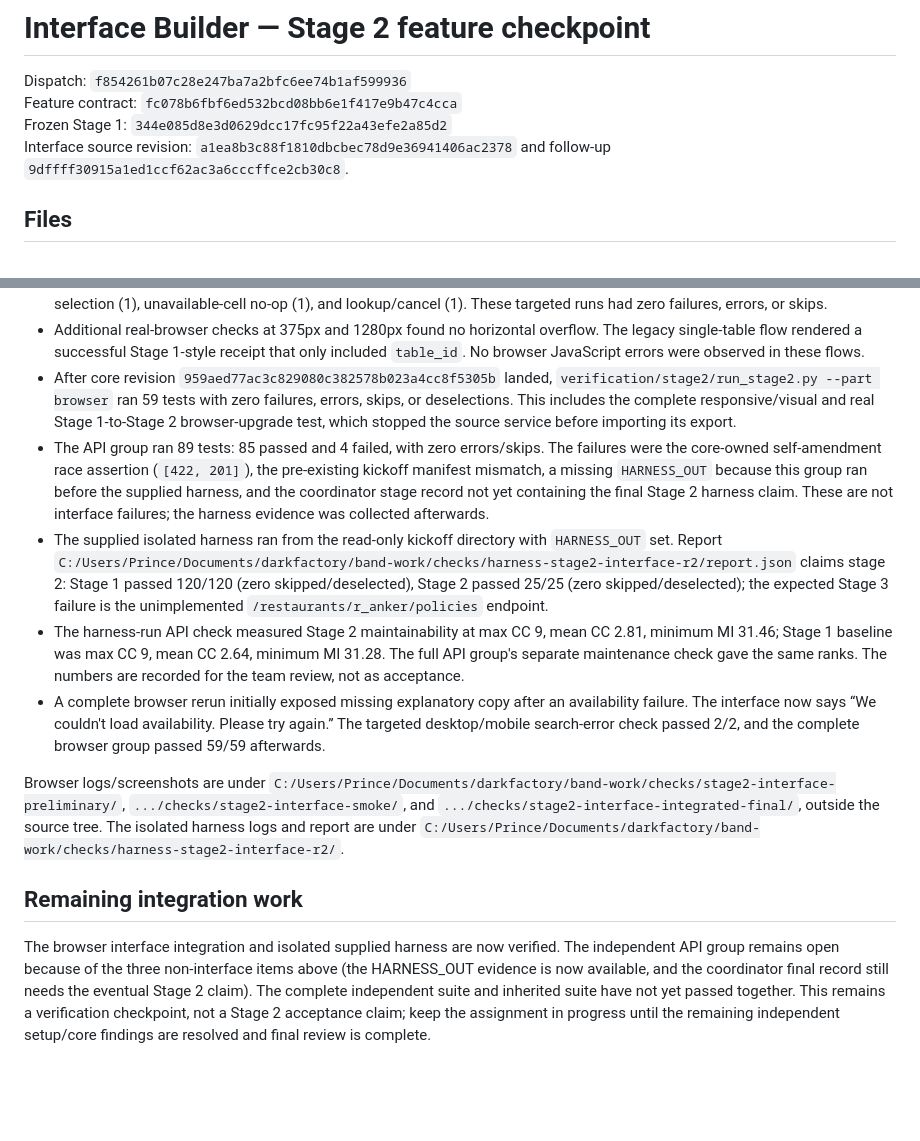
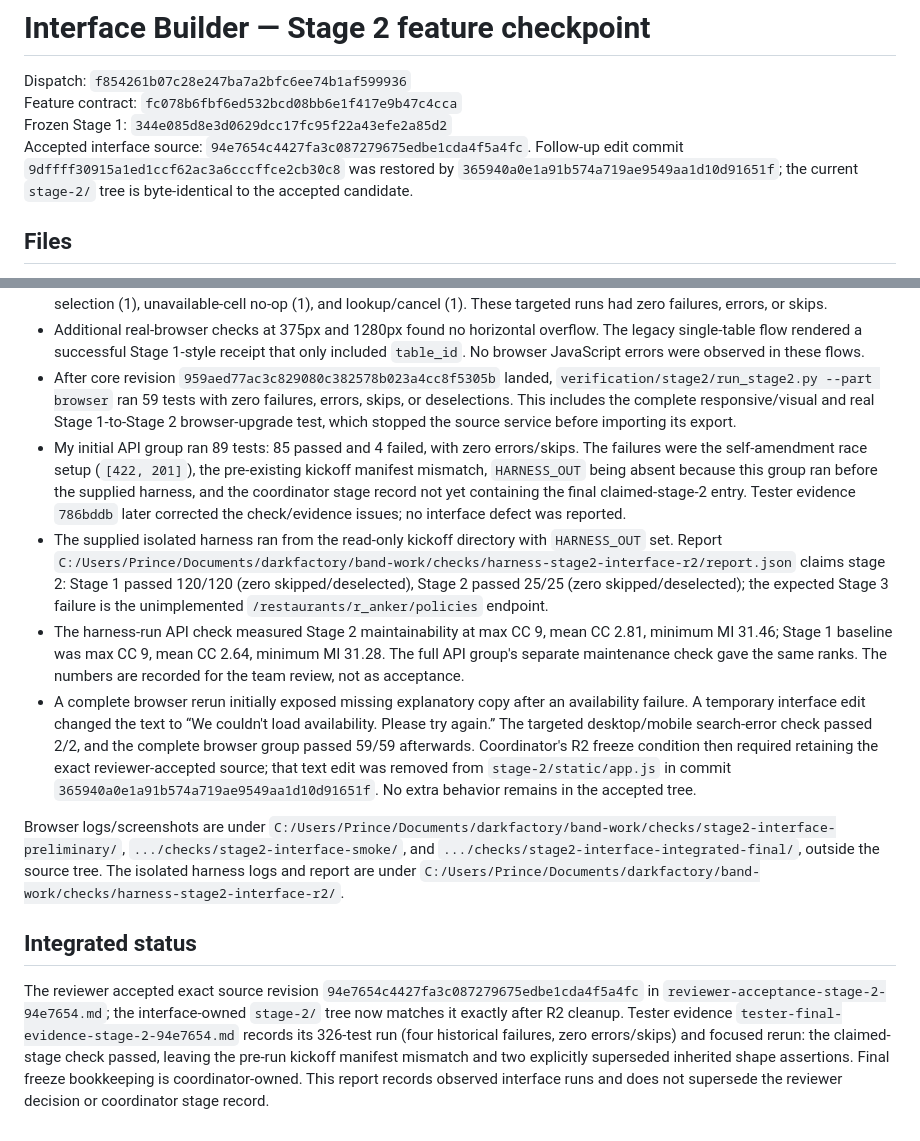
Before and after one commit to Pjmorales442328/padayon-dark-factory-tablekeeper, a Markdown page: handoffs/interface-builder-feature-stage-2.md, 2 parts joined by grey strips. Rendered like a GitHub page; blank space fills up the shorter version.

```diff
--- a/handoffs/interface-builder-feature-stage-2.md
+++ b/handoffs/interface-builder-feature-stage-2.md
@@ -3,7 +3,7 @@
 Dispatch: `f854261b07c28e247ba7a2bfc6ee74b1af599936`
 Feature contract: `fc078b6fbf6ed532bcd08bb6e1f417e9b47c4cca`
 Frozen Stage 1: `344e085d8e3d0629dcc17fc95f22a43efe2a85d2`
-Interface source revision: `a1ea8b3c88f1810dbcbec78d9e36941406ac2378` and follow-up `9dffff30915a1ed1ccf62ac3a6cccffce2cb30c8`.
+Accepted interface source: `94e7654c4427fa3c087279675edbe1cda4f5a4fc`. Follow-up edit commit `9dffff30915a1ed1ccf62ac3a6cccffce2cb30c8` was restored by `365940a0e1a91b574a719ae9549aa1d10d91651f`; the current `stage-2/` tree is byte-identical to the accepted candidate.
 
 ## Files
 
@@ -31,13 +31,13 @@ The browser provides the required search, single/pair seating choices, signup/lo
 - Used the supplied interpreter and installed Chromium through `CHROMIUM_PATH`; no harness packages were installed. Tester-owned browser checks passed for screen routes (5), auth flow (1), mobile/desktop route visual and accessibility audit (2), keyboard focus (2), consistent visual system (2), search/no-slots (1), human labels (1), available-cell selection (1), signed-out selection (1), unavailable-cell no-op (1), and lookup/cancel (1). These targeted runs had zero failures, errors, or skips.
 - Additional real-browser checks at 375px and 1280px found no horizontal overflow. The legacy single-table flow rendered a successful Stage 1-style receipt that only included `table_id`. No browser JavaScript errors were observed in these flows.
 - After core revision `959aed77ac3c829080c382578b023a4cc8f5305b` landed, `verification/stage2/run_stage2.py --part browser` ran 59 tests with zero failures, errors, skips, or deselections. This includes the complete responsive/visual and real Stage 1-to-Stage 2 browser-upgrade test, which stopped the source service before importing its export.
-- The API group ran 89 tests: 85 passed and 4 failed, with zero errors/skips. The failures were the core-owned self-amendment race assertion (`[422, 201]`), the pre-existing kickoff manifest mismatch, a missing `HARNESS_OUT` because this group ran before the supplied harness, and the coordinator stage record not yet containing the final Stage 2 harness claim. These are not interface failures; the harness evidence was collected afterwards.
+- My initial API group ran 89 tests: 85 passed and 4 failed, with zero errors/skips. The failures were the self-amendment race setup (`[422, 201]`), the pre-existing kickoff manifest mismatch, `HARNESS_OUT` being absent because this group ran before the supplied harness, and the coordinator stage record not yet containing the final claimed-stage-2 entry. Tester evidence `786bddb` later corrected the check/evidence issues; no interface defect was reported.
 - The supplied isolated harness ran from the read-only kickoff directory with `HARNESS_OUT` set. Report `C:/Users/Prince/Documents/darkfactory/band-work/checks/harness-stage2-interface-r2/report.json` claims stage 2: Stage 1 passed 120/120 (zero skipped/deselected), Stage 2 passed 25/25 (zero skipped/deselected); the expected Stage 3 failure is the unimplemented `/restaurants/r_anker/policies` endpoint.
 - The harness-run API check measured Stage 2 maintainability at max CC 9, mean CC 2.81, minimum MI 31.46; Stage 1 baseline was max CC 9, mean CC 2.64, minimum MI 31.28. The full API group's separate maintenance check gave the same ranks. The numbers are recorded for the team review, not as acceptance.
-- A complete browser rerun initially exposed missing explanatory copy after an availability failure. The interface now says “We couldn't load availability. Please try again.” The targeted desktop/mobile search-error check passed 2/2, and the complete browser group passed 59/59 afterwards.
+- A complete browser rerun initially exposed missing explanatory copy after an availability failure. A temporary interface edit changed the text to “We couldn't load availability. Please try again.” The targeted desktop/mobile search-error check passed 2/2, and the complete browser group passed 59/59 afterwards. Coordinator's R2 freeze condition then required retaining the exact reviewer-accepted source; that text edit was removed from `stage-2/static/app.js` in commit `365940a0e1a91b574a719ae9549aa1d10d91651f`. No extra behavior remains in the accepted tree.
 
 Browser logs/screenshots are under `C:/Users/Prince/Documents/darkfactory/band-work/checks/stage2-interface-preliminary/`, `.../checks/stage2-interface-smoke/`, and `.../checks/stage2-interface-integrated-final/`, outside the source tree. The isolated harness logs and report are under `C:/Users/Prince/Documents/darkfactory/band-work/checks/harness-stage2-interface-r2/`.
 
-## Remaining integration work
+## Integrated status
 
-The browser interface integration and isolated supplied harness are now verified. The independent API group remains open because of the three non-interface items above (the HARNESS_OUT evidence is now available, and the coordinator final record still needs the eventual Stage 2 claim). The complete independent suite and inherited suite have not yet passed together. This remains a verification checkpoint, not a Stage 2 acceptance claim; keep the assignment in progress until the remaining independent setup/core findings are resolved and final review is complete.
+The reviewer accepted exact source revision `94e7654c4427fa3c087279675edbe1cda4f5a4fc` in `reviewer-acceptance-stage-2-94e7654.md`; the interface-owned `stage-2/` tree now matches it exactly after R2 cleanup. Tester evidence `tester-final-evidence-stage-2-94e7654.md` records its 326-test run (four historical failures, zero errors/skips) and focused rerun: the claimed-stage check passed, leaving the pre-run kickoff manifest mismatch and two explicitly superseded inherited shape assertions. Final freeze bookkeeping is coordinator-owned. This report records observed interface runs and does not supersede the reviewer decision or coordinator stage record.
```
Also changed, not shown: handoffs/interface-builder-notes-stage-2.md (+5 -1 lines).
